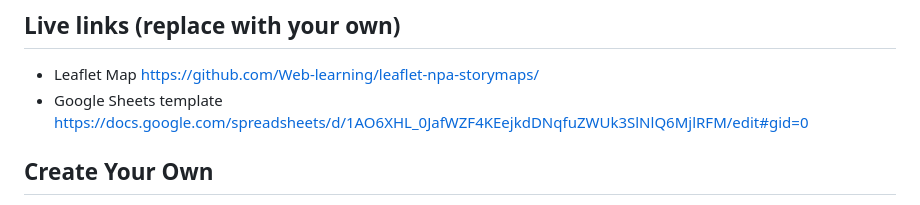
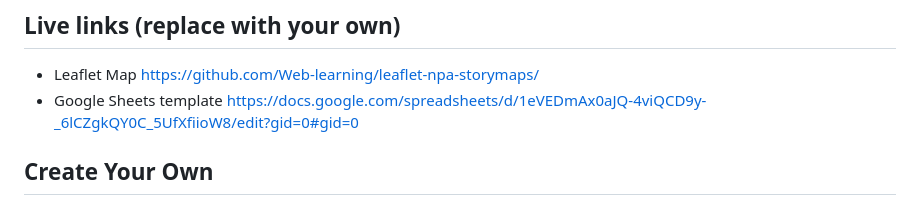
Before and after one commit to Web-learning/leaflet-npa-storymaps, a Markdown page: README.md, the part around the change. GitHub-like rendering.

Commit message:
Update Google Sheets template link in README

```diff
--- a/README.md
+++ b/README.md
@@ -8,7 +8,7 @@ Supports images, audio and video embeddings, and Leaflet TileLayer/geojson overl
 
 ## Live links (replace with your own)
 - Leaflet Map https://github.com/Web-learning/leaflet-npa-storymaps/
-- Google Sheets template https://docs.google.com/spreadsheets/d/1AO6XHL_0JafWZF4KEejkdDNqfuZWUk3SlNlQ6MjlRFM/edit#gid=0
+- Google Sheets template https://docs.google.com/spreadsheets/d/1eVEDmAx0aJQ-4viQCD9y-_6lCZgkQY0C_5UfXfiioW8/edit?gid=0#gid=0
 
 ## Create Your Own
 - See step-by-step tutorial in *Hands-On Data Visualization* https://HandsOnDataViz.org/leaflet-storymaps-with-google-sheets.html
```
